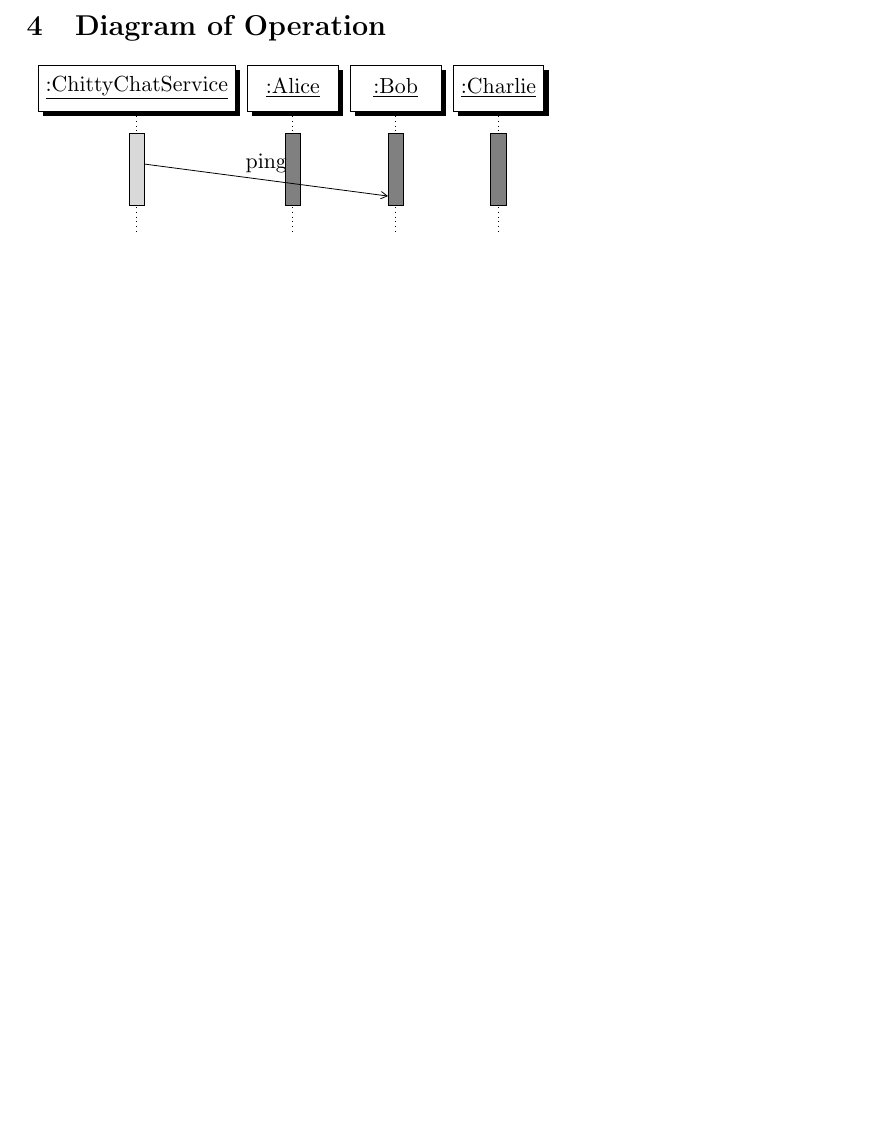
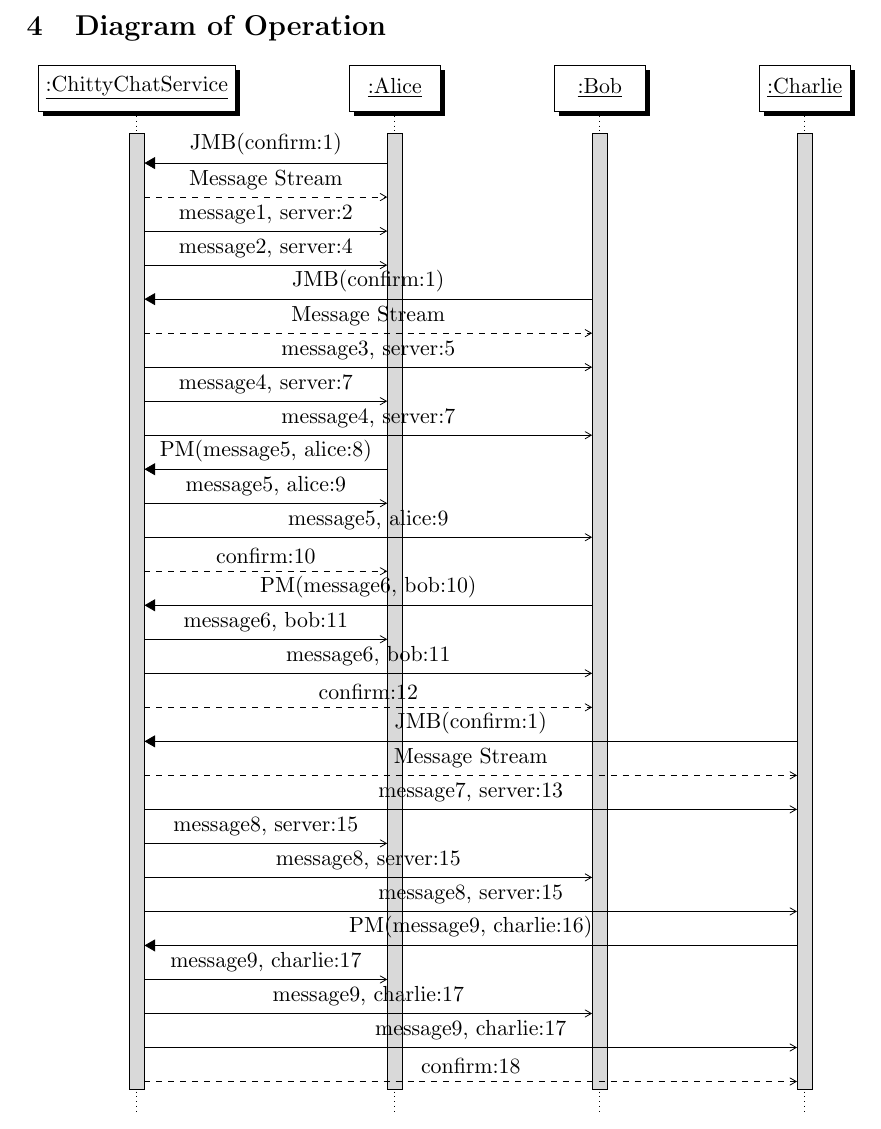
Before and after one commit to NewNorthStar/BSDISYS1KU-Assignment-Three, a LaTeX document (documentation/written-part-hand-in-03.tex): part of page 3 of 3, cut so that both start at the same text, the shorter picture padded with empty space. Compiled offline with pdfLaTeX.

Commit message:
Halfway through creating a sequence diagram.

```diff
--- a/documentation/written-part-hand-in-03.tex
+++ b/documentation/written-part-hand-in-03.tex
@@ -57,11 +69,46 @@ We have chosen to implement Lamport timestamps to show the sequence of operation
 \section{Diagram of Operation}
 \begin{sequencediagram}
     \newthread{s}{:ChittyChatService}
-    \newthread[gray]{a}{:Alice}
-    \newthread[gray]{b}{:Bob}
-    \newthread[gray]{c}{:Charlie}
 
-    \mess[1]{s}{ping}{b}
+    \newthreadShift{a}{:Alice}{2cm}
+    \begin{call}{a}{JMB(confirm:1)}{s}{Message Stream}
+    \end{call}
+
+    \mess{s}{message1, server:2}{a}
+    \mess{s}{message2, server:4}{a}
+
+    \newthreadShift{b}{:Bob}{2cm}
+    \begin{call}{b}{JMB(confirm:1)}{s}{Message Stream}
+    \end{call}
+
+    \mess{s}{message3, server:5}{b}
+    \mess{s}{message4, server:7}{a}
+    \mess{s}{message4, server:7}{b}
+
+    \begin{call}{a}{PM(message5, alice:8)}{s}{confirm:10}
+        \mess{s}{message5, alice:9}{a}
+        \mess{s}{message5, alice:9}{b}
+    \end{call}
+
+    \begin{call}{b}{PM(message6, bob:10)}{s}{confirm:12}
+        \mess{s}{message6, bob:11}{a}
+        \mess{s}{message6, bob:11}{b}
+    \end{call}
+
+    \newthreadShift{c}{:Charlie}{2cm}
+    \begin{call}{c}{JMB(confirm:1)}{s}{Message Stream}
+    \end{call}
+    \mess{s}{message7, server:13}{c}
+    \mess{s}{message8, server:15}{a}
+    \mess{s}{message8, server:15}{b}
+    \mess{s}{message8, server:15}{c}
+
+    \begin{call}{c}{PM(message9, charlie:16)}{s}{confirm:18}
+        \mess{s}{message9, charlie:17}{a}
+        \mess{s}{message9, charlie:17}{b}
+        \mess{s}{message9, charlie:17}{c}
+    \end{call}
+
 \end{sequencediagram}
 
 \end{document}
```
Also changed, not shown: documentation/written-part-hand-in-03.tex (12 more changed lines).
